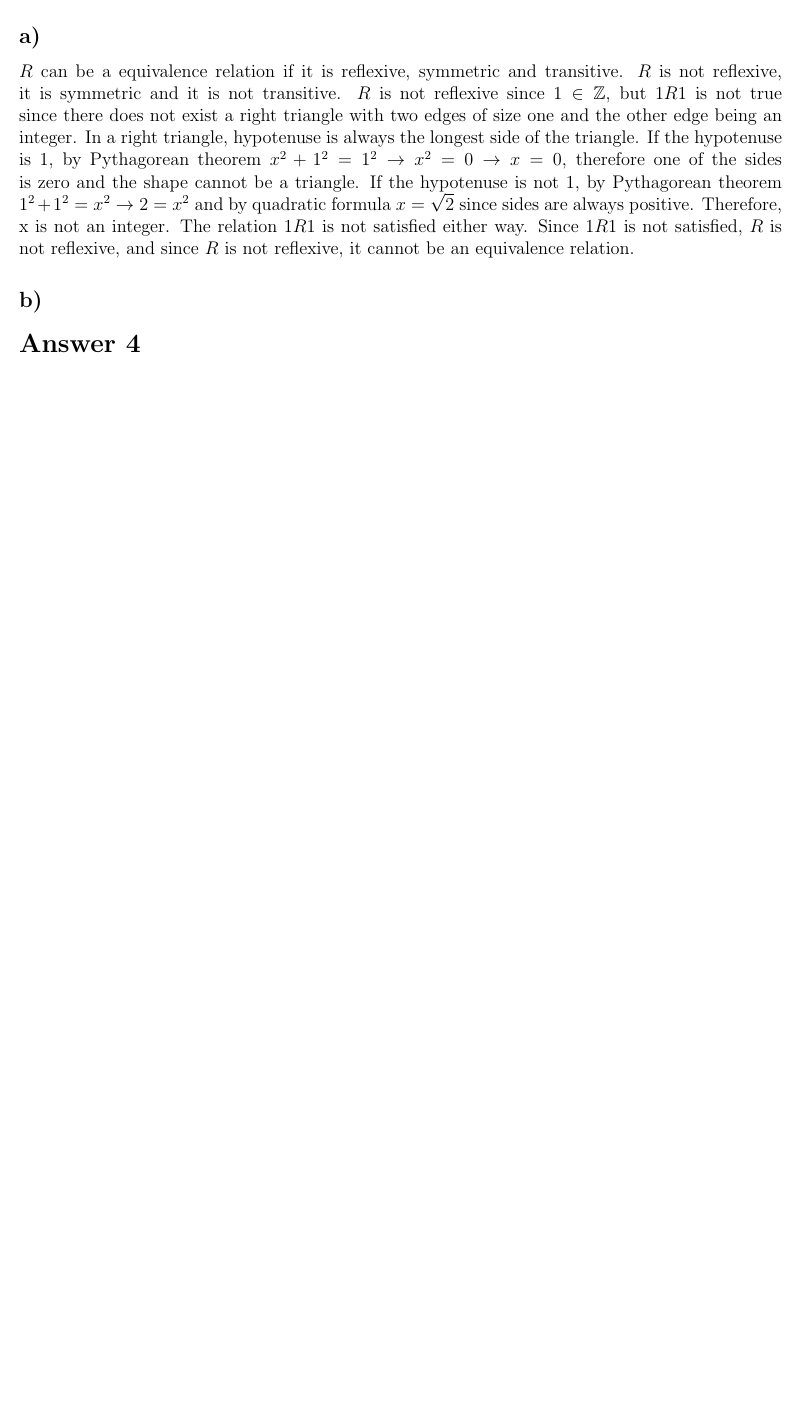
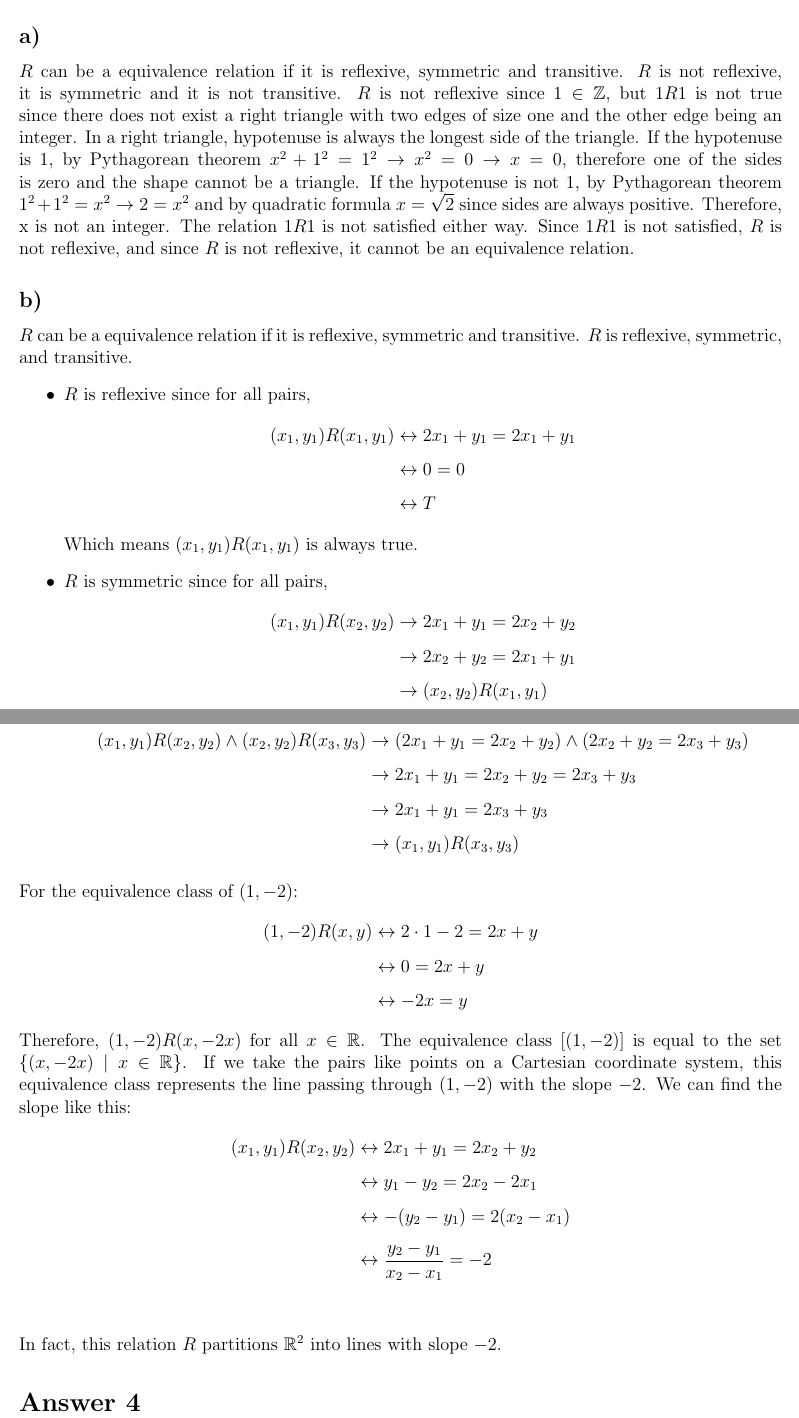
Before and after one commit to muratbolu/CENG223, a LaTeX document (THE4/the4.tex): part of page 5 of 5 before the commit and two parts of pages 5 and 6 of 6 after it, the two joined at a grey line, cut so that both start at the same text, the shorter picture padded with empty space. Compiled offline with pdfLaTeX.

Commit message:
Finish Answer 3

```diff
--- a/THE4/the4.tex
+++ b/THE4/the4.tex
@@ -153,6 +153,46 @@ The relation $1R1$ is not satisfied either way.
 Since $1R1$ is not satisfied, $R$ is not reflexive, and since $R$ is not reflexive, it cannot be an equivalence relation.
 
 \subsection*{b) }
+$R$ can be a equivalence relation if it is reflexive, symmetric and transitive.
+$R$ is reflexive, symmetric, and transitive.
+\begin{itemize}
+\item $R$ is reflexive since for all pairs,
+    \begin{align*}
+    (x_1, y_1)R(x_1, y_1) &\leftrightarrow 2x_1 + y_1 = 2x_1 + y_1 \\
+    &\leftrightarrow 0 = 0 \\
+    &\leftrightarrow T
+    \end{align*}
+    Which means $(x_1, y_1)R(x_1, y_1)$ is always true.
+\item $R$ is symmetric since for all pairs,
+    \begin{align*}
+    (x_1, y_1)R(x_2, y_2) &\to 2x_1 + y_1 = 2x_2 + y_2 \\
+    &\to 2x_2 + y_2 = 2x_1 + y_1 \\
+    &\to (x_2, y_2)R(x_1, y_1)
+    \end{align*}
+\item $R$ is transitive since for all pairs,
+    \begin{align*}
+    (x_1, y_1)R(x_2, y_2) \land (x_2, y_2)R(x_3, y_3) &\to (2x_1 + y_1 = 2x_2 + y_2) \land (2x_2 + y_2 = 2x_3 + y_3) \\
+    &\to 2x_1 + y_1 = 2x_2 + y_2 = 2x_3 + y_3 \\
+    &\to 2x_1 + y_1 = 2x_3 + y_3 \\
+    &\to (x_1, y_1)R(x_3, y_3)
+    \end{align*}
+\end{itemize}
+For the equivalence class of $(1, -2)$:
+\begin{align*}
+(1, -2)R(x, y) &\leftrightarrow 2 \cdot 1 - 2 = 2x + y \\
+&\leftrightarrow 0 = 2x + y \\
+&\leftrightarrow -2x = y
+\end{align*}
+Therefore, $(1, -2)R(x, -2x)$ for all $x \in \mathbb{R}$.
+The equivalence class $[(1, -2)]$ is equal to the set $\{(x, -2x) \mid x \in \mathbb{R}\}$.
+If we take the pairs like points on a Cartesian coordinate system, this equivalence class represents the line passing through $(1, -2)$ with the slope $-2$. We can find the slope like this:
+\begin{align*}
+(x_1, y_1)R(x_2, y_2) &\leftrightarrow 2x_1 + y_1 = 2x_2 + y_2 \\
+&\leftrightarrow y_1 - y_2 = 2x_2 - 2x_1 \\
+&\leftrightarrow -(y_2 - y_1) = 2(x_2 - x_1) \\
+&\leftrightarrow \frac{y_2 - y_1}{x_2 - x_1} = -2 \\
+\end{align*}
+In fact, this relation $R$ partitions $\mathbb{R}^2$ into lines with slope $-2$.
 
 \section*{Answer 4}
 
```
Also changed, not shown: THE4/the4.pdf.
